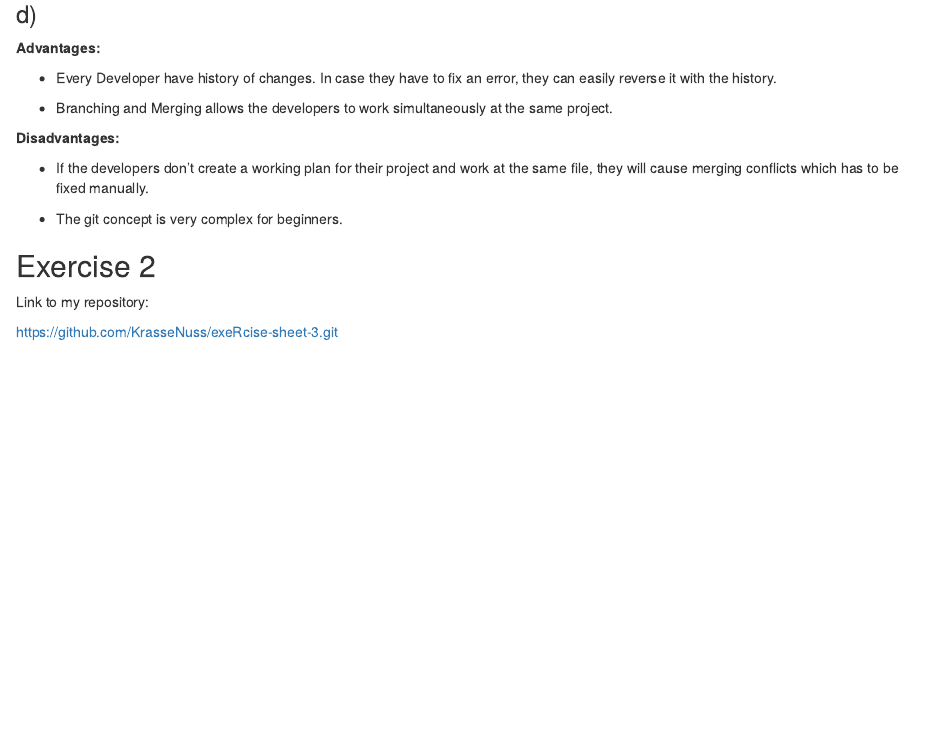
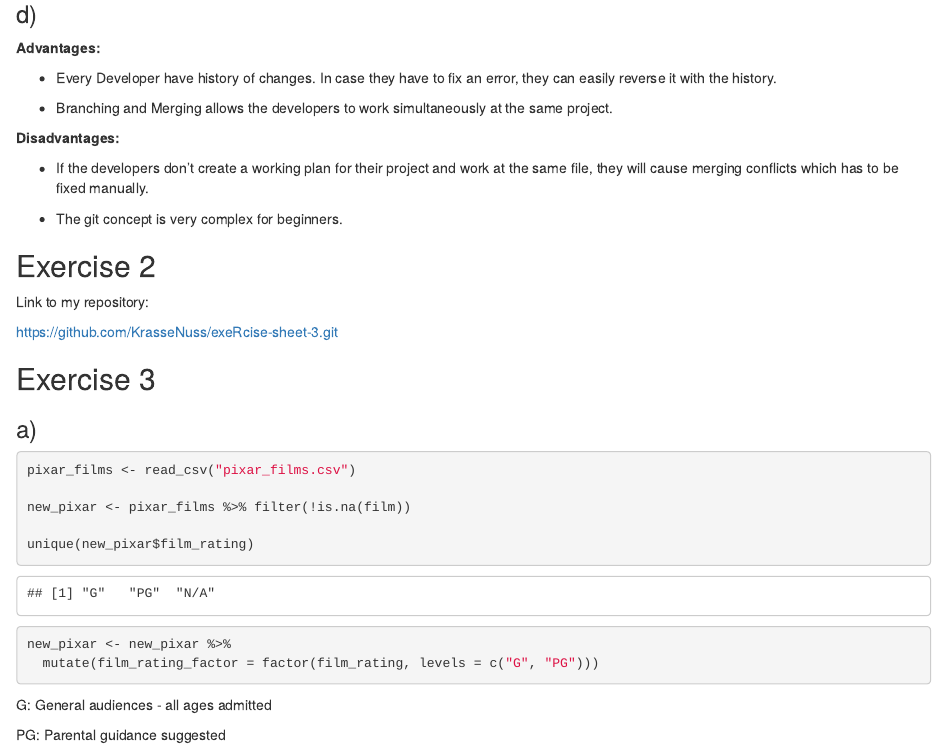
Before and after one commit to KrasseNuss/exeRcise-sheet-3, an R Markdown document (Exercise#3_Xaver-Köppl_12565573.Rmd): the page in a window 1100 px wide, from 190 px down. Rendered offline with R 4.5, knitr and Pandoc, with nearby package versions.

Commit message:
Exercise 3a

````diff
--- a/Exercise#3_Xaver-Köppl_12565573.Rmd
+++ b/Exercise#3_Xaver-Köppl_12565573.Rmd
@@ -30,3 +31,22 @@ knitr::opts_chunk$set(echo = TRUE)
 Link to my repository:
 
 <https://github.com/KrasseNuss/exeRcise-sheet-3.git>
+
+## Exercise 3
+
+### a)
+
+```{r load, echo=TRUE, error=FALSE, message=FALSE}
+pixar_films <- read_csv("pixar_films.csv")
+
+new_pixar <- pixar_films %>% filter(!is.na(film))
+
+unique(new_pixar$film_rating)
+
+new_pixar <- new_pixar %>%
+  mutate(film_rating_factor = factor(film_rating, levels = c("G", "PG")))
+```
+
+G: General audiences - all ages admitted
+
+PG: Parental guidance suggested
````
Also changed, not shown: Exercise#3_Xaver-Köppl_12565573.Rmd (1 more changed lines).
